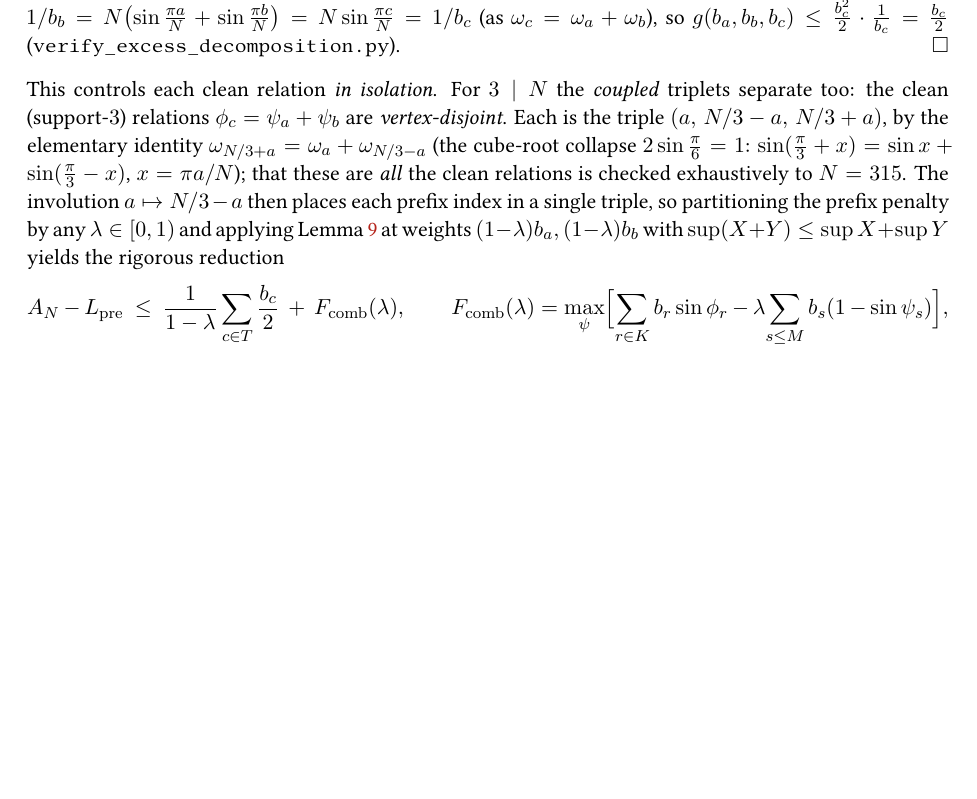
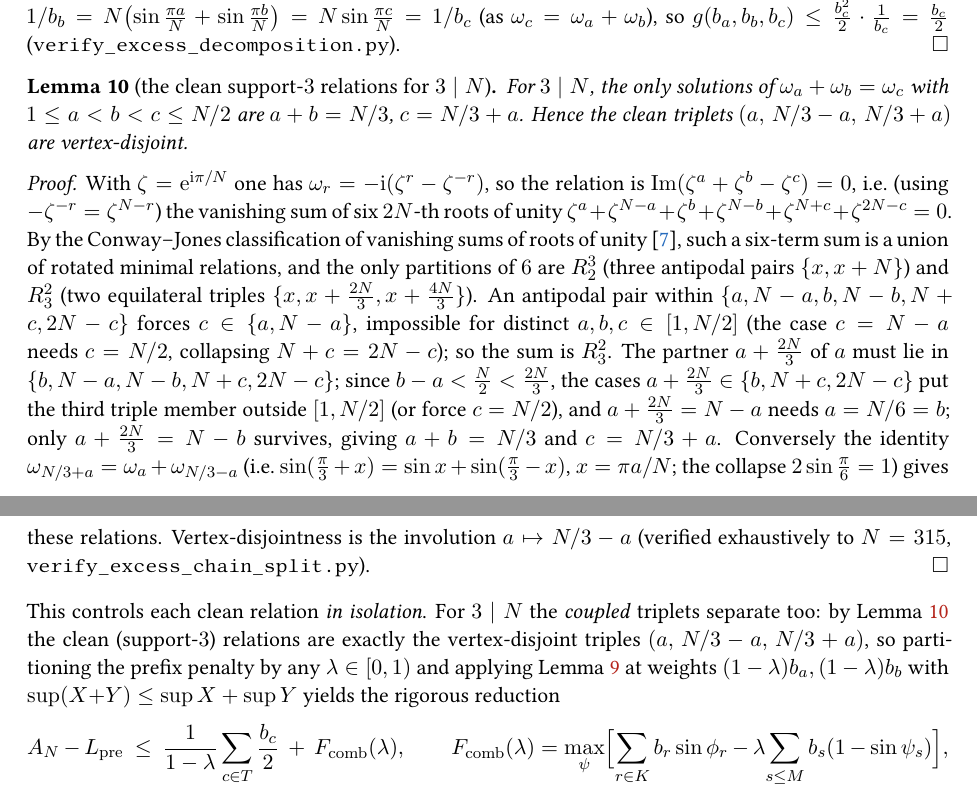
Before and after one commit to ilgrad/large-wave-effect, a LaTeX paper (paper/large-wave-effect.tex, which reads paper/sections/linear.tex): part of page 12 of 69 before the commit and two parts of pages 12 and 13 of 69 after it, the two joined at a grey line, cut so that both start at the same text, the shorter picture padded with empty space. Compiled offline with pdfLaTeX.

Commit message:
feat(paper): prove the Conway-Jones completeness (Lemma lem:cleancomb) -- 3|N reduction now unconditional
Closes the last rigor gap (i) in the 3|N chain-split: Lemma lem:cleancomb proves that the ONLY solutions of omega_a+omega_b=omega_c (1<=a<b<c<=N/2) for 3|N are a+b=N/3, c=N/3+a. Proof: the relation = a vanishing sum of six 2N-th roots; by Conway-Jones (cite CJ) it is R_2^3 or R_3^2; antipodal R_2^3 forces c in {a,N-a} (degenerate); R_3^2 offset-matching forces a+b=N/3. Hence the clean triplets are exactly (a,N/3-a,N/3+a), vertex-disjoint by the involution a<->N/3-a. The chain-split reduction for 3|N is now UNCONDITIONAL (no 'verified to N=315' hedge); the open core remains conj:excess (F_comb on the comb generators, omega>=3). PDF 69pp, 0 undefined.

```diff
--- a/paper/sections/linear.tex
+++ b/paper/sections/linear.tex
@@ -509,12 +509,31 @@ $1/b_a+1/b_b=N\bigl(\sin\tfrac{\pi a}N+\sin\tfrac{\pi b}N\bigr)=N\sin\tfrac{\pi
 $\omega_c=\omega_a+\omega_b$), so $g(b_a,b_b,b_c)\le\tfrac{b_c^2}2\cdot\tfrac1{b_c}=\tfrac{b_c}2$
 (\texttt{verify\_excess\_decomposition.py}).
 \end{proof}
+
+\begin{lemma}[the clean support-$3$ relations for $3\mid N$]\label{lem:cleancomb}
+For $3\mid N$, the only solutions of $\omega_a+\omega_b=\omega_c$ with $1\le a<b<c\le N/2$ are
+$a+b=N/3$, $c=N/3+a$. Hence the clean triplets $(a,\,N/3-a,\,N/3+a)$ are vertex-disjoint.
+\end{lemma}
+\begin{proof}
+With $\zeta=\eu^{\mathrm i\pi/N}$ one has $\omega_r=-\mathrm i(\zeta^r-\zeta^{-r})$, so the relation is
+$\operatorname{Im}(\zeta^a+\zeta^b-\zeta^c)=0$, i.e.\ (using $-\zeta^{-r}=\zeta^{N-r}$) the vanishing sum of
+six $2N$-th roots of unity $\zeta^a+\zeta^{N-a}+\zeta^b+\zeta^{N-b}+\zeta^{N+c}+\zeta^{2N-c}=0$. By the
+Conway--Jones classification of vanishing sums of roots of unity~\cite{CJ}, such a six-term sum is a union of
+rotated minimal relations, and the only partitions of $6$ are $R_2^3$ (three antipodal pairs $\{x,x+N\}$) and
+$R_3^2$ (two equilateral triples $\{x,x+\tfrac{2N}3,x+\tfrac{4N}3\}$). An antipodal pair within
+$\{a,N-a,b,N-b,N+c,2N-c\}$ forces $c\in\{a,N-a\}$, impossible for distinct $a,b,c\in[1,N/2]$ (the case
+$c=N-a$ needs $c=N/2$, collapsing $N+c=2N-c$); so the sum is $R_3^2$. The partner $a+\tfrac{2N}3$ of $a$ must
+lie in $\{b,N-a,N-b,N+c,2N-c\}$; since $b-a<\tfrac N2<\tfrac{2N}3$, the cases $a+\tfrac{2N}3\in\{b,N+c,2N-c\}$
+put the third triple member outside $[1,N/2]$ (or force $c=N/2$), and $a+\tfrac{2N}3=N-a$ needs $a=N/6=b$;
+only $a+\tfrac{2N}3=N-b$ survives, giving $a+b=N/3$ and $c=N/3+a$. Conversely the identity
+$\omega_{N/3+a}=\omega_a+\omega_{N/3-a}$ (i.e.\ $\sin(\tfrac\pi3+x)=\sin x+\sin(\tfrac\pi3-x)$,
+$x=\pi a/N$; the collapse $2\sin\tfrac\pi6=1$) gives these relations. Vertex-disjointness is the involution
+$a\mapsto N/3-a$ (verified exhaustively to $N=315$, \texttt{verify\_excess\_chain\_split.py}).
+\end{proof}
+
 \noindent This controls each clean relation \emph{in isolation}. For $3\mid N$ the \emph{coupled} triplets
-separate too: the clean (support-$3$) relations $\phi_c=\psi_a+\psi_b$ are \emph{vertex-disjoint}. Each is the
-triple $(a,\,N/3-a,\,N/3+a)$, by the elementary identity $\omega_{N/3+a}=\omega_a+\omega_{N/3-a}$ (the
-cube-root collapse $2\sin\tfrac\pi6=1$: $\sin(\tfrac\pi3+x)=\sin x+\sin(\tfrac\pi3-x)$, $x=\pi a/N$);
-that these are \emph{all} the clean relations is checked exhaustively to $N=315$. The involution
-$a\mapsto N/3-a$ then places each prefix index in a single triple, so partitioning the prefix penalty by any
+separate too: by Lemma~\ref{lem:cleancomb} the clean (support-$3$) relations are exactly the vertex-disjoint
+triples $(a,\,N/3-a,\,N/3+a)$, so partitioning the prefix penalty by any
 $\lambda\in[0,1)$ and applying Lemma~\ref{lem:triplet} at weights $(1-\lambda)b_a,(1-\lambda)b_b$ with
 $\sup(X{+}Y)\le\sup X+\sup Y$ yields the rigorous reduction
 \[
```
Also changed, not shown: paper/large-wave-effect.pdf.
